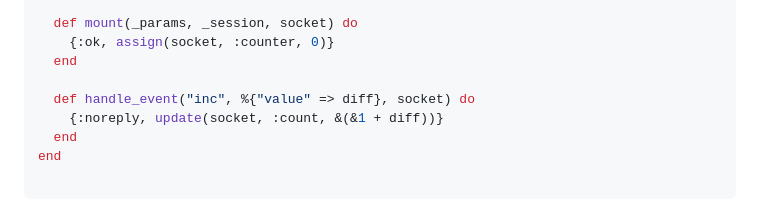
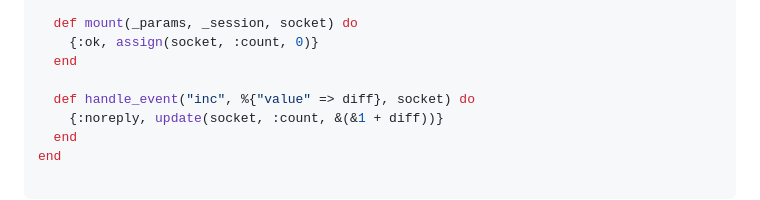
Before and after one commit to Valian/live_vue, a Markdown page: README.md, the part around the change. Drawn GitHub-style.

Commit message:
fix: change counter to count, in example LiveView

```diff
--- a/README.md
+++ b/README.md
@@ -78,7 +78,7 @@ defmodule LiveVueExamplesWeb.LiveCounter do
   end
 
   def mount(_params, _session, socket) do
-    {:ok, assign(socket, :counter, 0)}
+    {:ok, assign(socket, :count, 0)}
   end
 
   def handle_event("inc", %{"value" => diff}, socket) do
```
